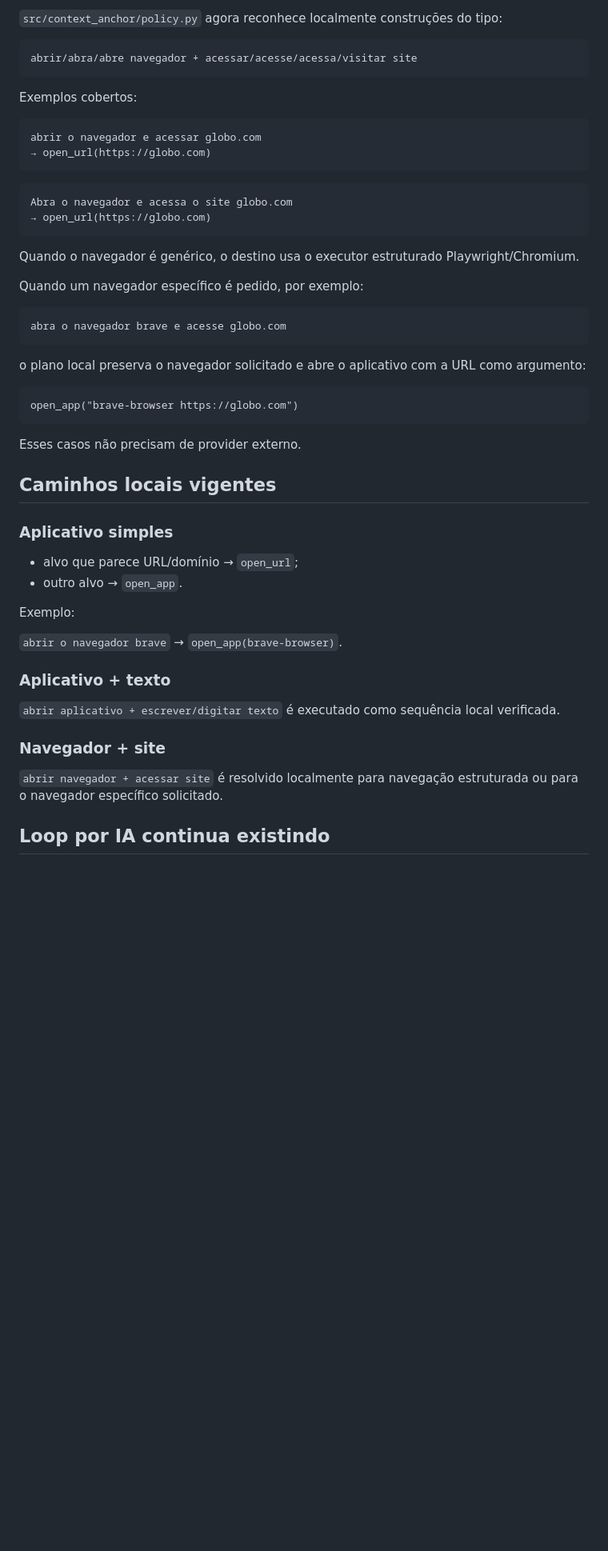
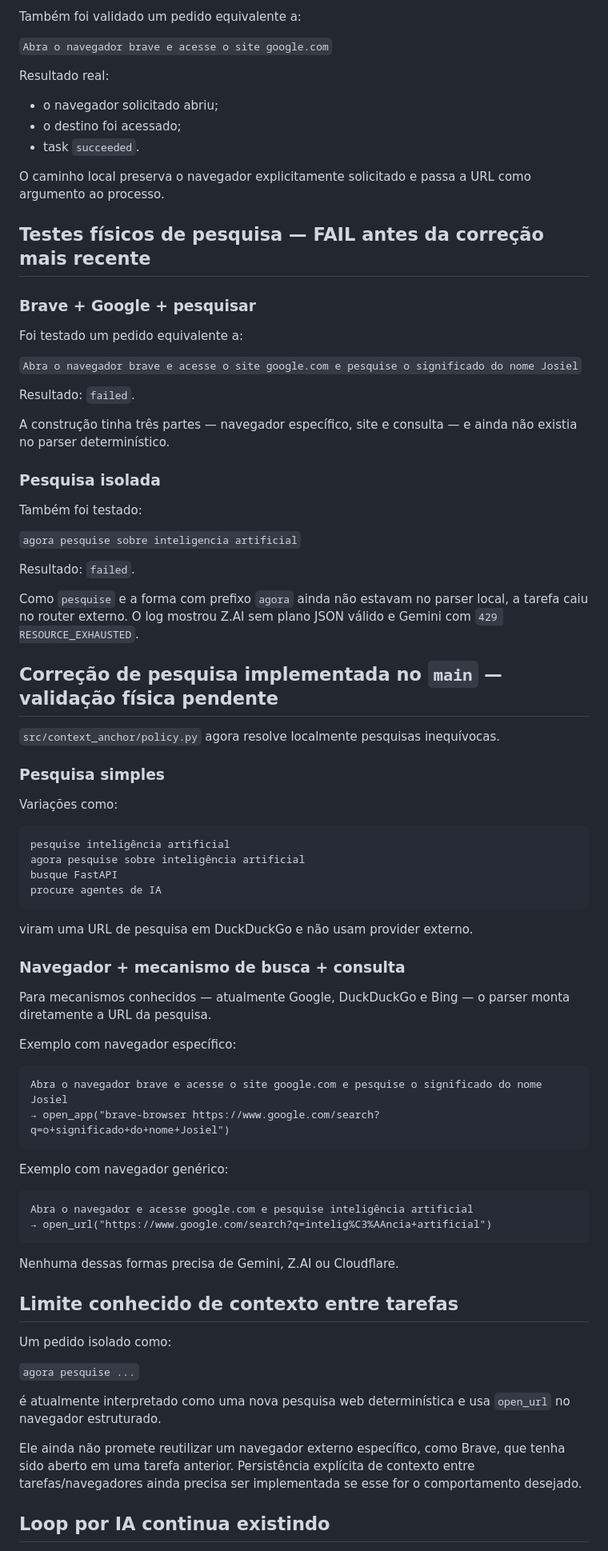
Before and after one commit to leon337/project-memory, a Markdown page: docs/STATUS.md, the part around one of its changes. Shown at 80% size. Rendered like a GitHub page; blank space fills up the shorter version.

Commit message:
Record physical browser results and search fix

````diff
--- a/docs/STATUS.md
+++ b/docs/STATUS.md
@@ -91,56 +91,84 @@ A causa foi localizada no parser determinístico: ele já reconhecia `abrir glob
 
-`src/context_anchor/policy.py` agora reconhece localmente construções do tipo:
+Também foi validado um pedido equivalente a:
+
+`Abra o navegador brave e acesse o site google.com`
+
+Resultado real:
+
+- o navegador solicitado abriu;
+- o destino foi acessado;
+- task `succeeded`.
+
+O caminho local preserva o navegador explicitamente solicitado e passa a URL como argumento ao processo.
+
+## Testes físicos de pesquisa — FAIL antes da correção mais recente
+
+### Brave + Google + pesquisar
+
+Foi testado um pedido equivalente a:
+
+`Abra o navegador brave e acesse o site google.com e pesquise o significado do nome Josiel`
+
+Resultado: `failed`.
+
+A construção tinha três partes — navegador específico, site e consulta — e ainda não existia no parser determinístico.
+
+### Pesquisa isolada
+
+Também foi testado:
+
+`agora pesquise sobre inteligencia artificial`
+
+Resultado: `failed`.
+
+Como `pesquise` e a forma com prefixo `agora` ainda não estavam no parser local, a tarefa caiu no router externo. O log mostrou Z.AI sem plano JSON válido e Gemini com `429 RESOURCE_EXHAUSTED`.
+
+## Correção de pesquisa implementada no `main` — validação física pendente
+
+`src/context_anchor/policy.py` agora resolve localmente pesquisas inequívocas.
+
+### Pesquisa simples
+
+Variações como:
 
 ```text
-abrir/abra/abre navegador + acessar/acesse/acessa/visitar site
+pesquise inteligência artificial
+agora pesquise sobre inteligência artificial
+busque FastAPI
+procure agentes de IA
 ```
 
-Exemplos cobertos:
+viram uma URL de pesquisa em DuckDuckGo e não usam provider externo.
+
+### Navegador + mecanismo de busca + consulta
+
+Para mecanismos conhecidos — atualmente Google, DuckDuckGo e Bing — o parser monta diretamente a URL da pesquisa.
+
+Exemplo com navegador específico:
 
 ```text
-abrir o navegador e acessar globo.com
-→ open_url(https://globo.com)
+Abra o navegador brave e acesse o site google.com e pesquise o significado do nome Josiel
+→ open_app("brave-browser https://www.google.com/search?q=o+significado+do+nome+Josiel")
 ```
 
+Exemplo com navegador genérico:
+
 ```text
-Abra o navegador e acessa o site globo.com
-→ open_url(https://globo.com)
+Abra o navegador e acesse google.com e pesquise inteligência artificial
+→ open_url("https://www.google.com/search?q=intelig%C3%AAncia+artificial")
 ```
 
-Quando o navegador é genérico, o destino usa o executor estruturado Playwright/Chromium.
+Nenhuma dessas formas precisa de Gemini, Z.AI ou Cloudflare.
 
-Quando um navegador específico é pedido, por exemplo:
+## Limite conhecido de contexto entre tarefas
 
-```text
-abra o navegador brave e acesse globo.com
-```
+Um pedido isolado como:
 
-o plano local preserva o navegador solicitado e abre o aplicativo com a URL como argumento:
+`agora pesquise ...`
 
-```text
-open_app("brave-browser https://globo.com")
-```
+é atualmente interpretado como uma nova pesquisa web determinística e usa `open_url` no navegador estruturado.
 
-Esses casos não precisam de provider externo.
-
-## Caminhos locais vigentes
-
-### Aplicativo simples
-
-- alvo que parece URL/domínio → `open_url`;
-- outro alvo → `open_app`.
-
-Exemplo:
-
-`abrir o navegador brave` → `open_app(brave-browser)`.
-
-### Aplicativo + texto
-
-`abrir aplicativo + escrever/digitar texto` é executado como sequência local verificada.
-
-### Navegador + site
-
-`abrir navegador + acessar site` é resolvido localmente para navegação estruturada ou para o navegador específico solicitado.
+Ele ainda não promete reutilizar um navegador externo específico, como Brave, que tenha sido aberto em uma tarefa anterior. Persistência explícita de contexto entre tarefas/navegadores ainda precisa ser implementada se esse for o comportamento desejado.
 
 ## Loop por IA continua existindo
 
````
Also changed, not shown: other parts of docs/STATUS.md (+46 -38 lines).
